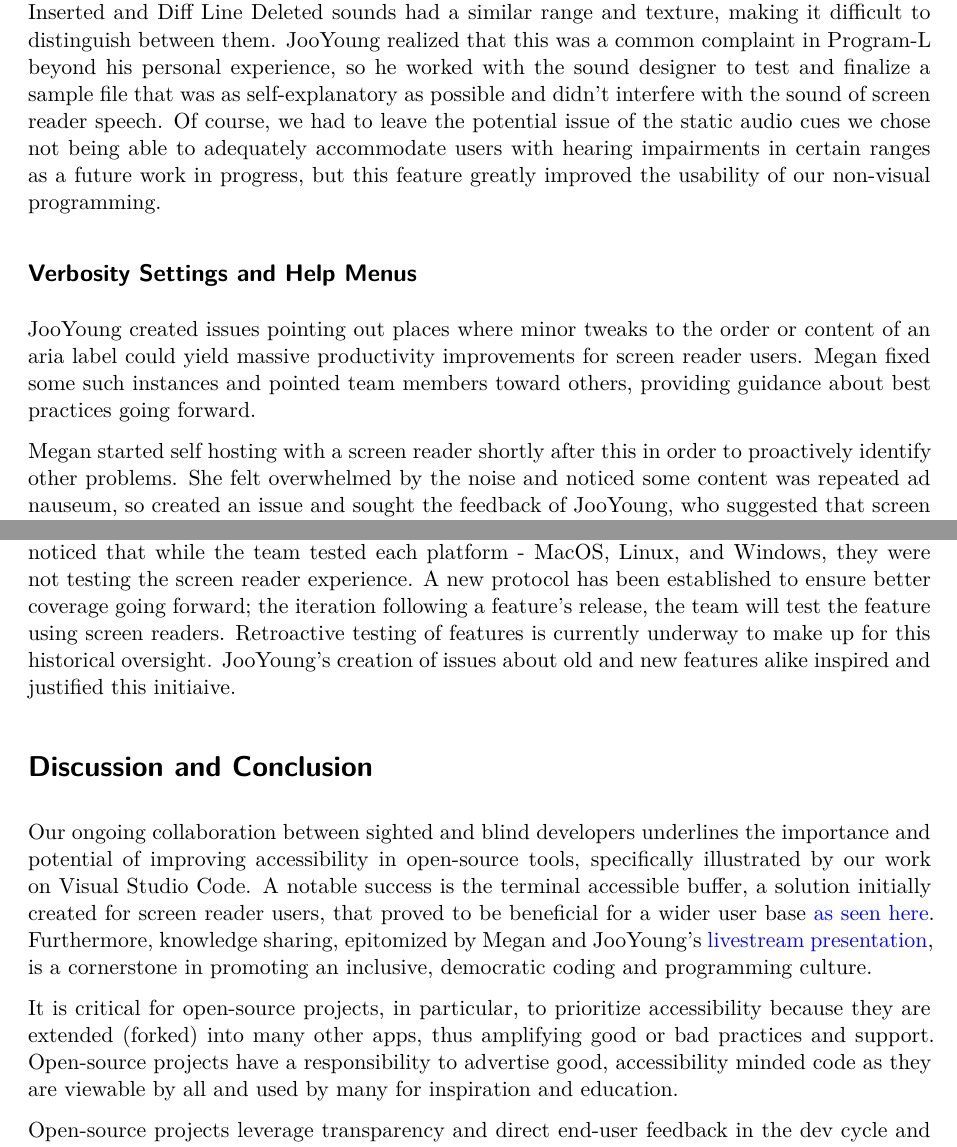
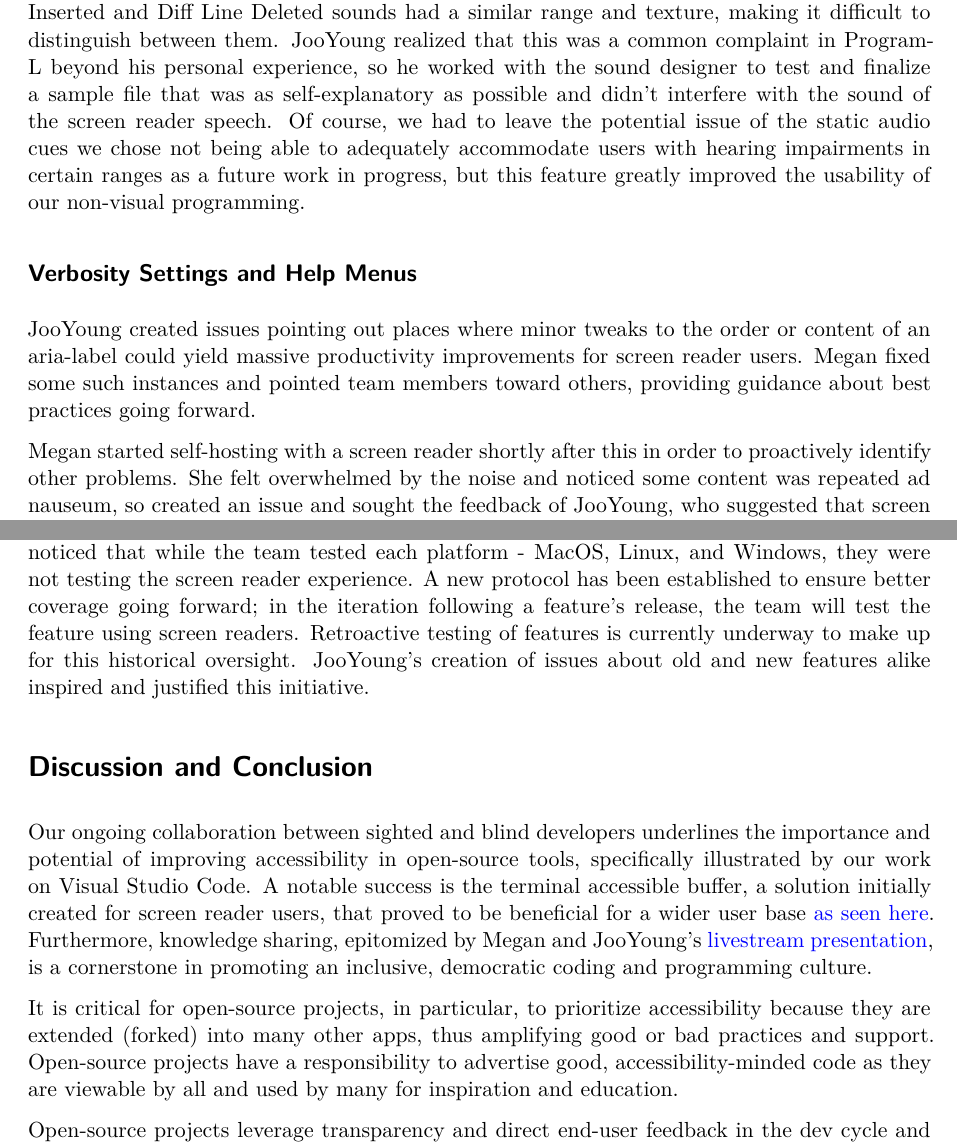
Before and after one commit to jooyoungseo/assets2023_vscode, a Quarto document (assets2023_vscode.qmd): two parts of pages 6 and 7 of 12, joined at a grey line, cut so that both start at the same text. Rendered offline with R 4.5, knitr and Pandoc in place of Quarto, then LaTeX, with nearby package versions; drawn as R Markdown's standard PDF in place of the format the file asks for.

Commit message:
cosmetic edits

```diff
--- a/assets2023_vscode.qmd
+++ b/assets2023_vscode.qmd
@@ -55,11 +55,11 @@ Git provides a track changes feature that allows you to compare changes between
 
 To address this, JooYoung suggested adding non-visual, non-speech, and audible affordances to `git diff` in addition to +- signatures, so that blind people can hear and understand them easily [microsoft/vscode#147226: [Accessibility] Consider adding audio cues for diffs (added / deleted code)](https://github.com/microsoft/vscode/issues/147226). Audio cues are non-speech sound effects, an accessibility feature that VSCode and Microsoft's other IDE, Visual Studio, have just begun to support, and TV Raman demonstrated their usefulness in non-visual programming many years ago when he developed Emacspeak, referring to them as earcons as an alternative to icons [@ramanEmacspeakSpeechInterface1996]]. For example, audio cues allow the editor to quickly recognize if the current line of code contains an error or a warning, instead of just saying "error" or "warning" verbally, the editor will read out the unique sound associated with the error or warning. These sounds can also be delivered in parallel with text-to-speech information from a screen reader, allowing blind programmers to quickly perceive the context of the code, similar to the benefits of quickly scanning code with different color coding for those who receive visual feedback on code with their eyes.
 
-JooYoung had several Zoom meetings with Megan and Amnon Freidlin (Microsoft's sound designer), and through an iterative process, finalized the three audio cues used in the `git diff` context. These were the diff line Inserted sound, which is heard when something new is added (+), the diff line Deleted sound, which is heard when something existing is removed (-), and the diff line Modified sound, which is heard when something existing is modified (+-, -+). Our success came with some trial and error. For example, an early problem was that the Diff Line Inserted and Diff Line Deleted sounds had a similar range and texture, making it difficult to distinguish between them. JooYoung realized that this was a common complaint in Program-L beyond his personal experience, so he worked with the sound designer to test and finalize a sample file that was as self-explanatory as possible and didn't interfere with the sound of screen reader speech. Of course, we had to leave the potential issue of the static audio cues we chose not being able to adequately accommodate users with hearing impairments in certain ranges as a future work in progress, but this feature greatly improved the usability of our non-visual programming.
+JooYoung had several Zoom meetings with Megan and Amnon Freidlin (Microsoft's sound designer), and through an iterative process, finalized the three audio cues used in the `git diff` context. These were the diff line Inserted sound, which is heard when something new is added (+), the diff line Deleted sound, which is heard when something existing is removed (-), and the diff line Modified sound, which is heard when something existing is modified (+-, -+). Our success came with some trial and error. For example, an early problem was that the Diff Line Inserted and Diff Line Deleted sounds had a similar range and texture, making it difficult to distinguish between them. JooYoung realized that this was a common complaint in Program-L beyond his personal experience, so he worked with the sound designer to test and finalize a sample file that was as self-explanatory as possible and didn't interfere with the sound of the screen reader speech. Of course, we had to leave the potential issue of the static audio cues we chose not being able to adequately accommodate users with hearing impairments in certain ranges as a future work in progress, but this feature greatly improved the usability of our non-visual programming.
 
 ## Verbosity Settings and Help Menus
 
-JooYoung created issues pointing out places where minor tweaks to the order or content of an aria label could yield massive productivity improvements for screen reader users. Megan fixed some such instances and pointed team members toward others, providing guidance about best practices going forward.
+JooYoung created issues pointing out places where minor tweaks to the order or content of an aria-label could yield massive productivity improvements for screen reader users. Megan fixed some such instances and pointed team members toward others, providing guidance about best practices going forward.
 
-Megan started self hosting with a screen reader shortly after this in order to proactively identify other problems. She felt overwhelmed by the noise and noticed some content was repeated ad nauseum, so created an issue and sought the feedback of JooYoung, who suggested that screen reader verbosity settings remedy this and a similar approach could be applied to VS Code's aria content.
+Megan started self-hosting with a screen reader shortly after this in order to proactively identify other problems. She felt overwhelmed by the noise and noticed some content was repeated ad nauseum, so created an issue and sought the feedback of JooYoung, who suggested that screen reader verbosity settings remedy this and a similar approach could be applied to VS Code's aria content.
 
@@ -69,13 +69,13 @@ Additionally, JooYoung shared that while it was helpful to meet and learn about
 
 ## Accessibility Testing Initiative
 
-The VS Code team tests new features at the end of every month before each release. Megan noticed that while the team tested each platform - MacOS, Linux, and Windows, they were not testing the screen reader experience. A new protocol has been established to ensure better coverage going forward; the iteration following a feature's release, the team will test the feature using screen readers. Retroactive testing of features is currently underway to make up for this historical oversight. JooYoung's creation of issues about old and new features alike inspired and justified this initiaive.
+The VS Code team tests new features at the end of every month before each release. Megan noticed that while the team tested each platform - MacOS, Linux, and Windows, they were not testing the screen reader experience. A new protocol has been established to ensure better coverage going forward; in the iteration following a feature's release, the team will test the feature using screen readers. Retroactive testing of features is currently underway to make up for this historical oversight. JooYoung's creation of issues about old and new features alike inspired and justified this initiative.
 
 # Discussion and Conclusion
 
 Our ongoing collaboration between sighted and blind developers underlines the importance and potential of improving accessibility in open-source tools, specifically illustrated by our work on Visual Studio Code. A notable success is the terminal accessible buffer, a solution initially created for screen reader users, that proved to be beneficial for a wider user base [as seen here](https://github.com/microsoft/vscode/issues/182210#issuecomment-1546733921). Furthermore, knowledge sharing, epitomized by Megan and JooYoung's [livestream presentation](https://learn.microsoft.com/en-us/events/vs-code-day-2023/accessibilty-in-vs-code), is a cornerstone in promoting an inclusive, democratic coding and programming culture.
 
-It is critical for open-source projects, in particular, to prioritize accessibility because they are extended (forked) into many other apps, thus amplifying good or bad practices and support. Open-source projects have a responsibility to advertise good, accessibility minded code as they are viewable by all and used by many for inspiration and education.
+It is critical for open-source projects, in particular, to prioritize accessibility because they are extended (forked) into many other apps, thus amplifying good or bad practices and support. Open-source projects have a responsibility to advertise good, accessibility-minded code as they are viewable by all and used by many for inspiration and education.
 
 Open-source projects leverage transparency and direct end-user feedback in the dev cycle and iteration. For example, JooYoung was not employed by Microsoft, but could play an insider role and was able to closely work with the product engineers, including Megan. However, the democratic nature of open-source projects could threaten the fundamental accessibility if not enough people express their needs. Since the users' feedback and bug report are critical in open-source ecosystem, the project could unintentionally neglect under-represented group's voice. Sometimes, due to the small number of users' feedback, criticality of accessibility features are under-estimated. Communication channels or methods themselves could become another accessibility hurdle (e.g., not all people are familiar with GitHub issue reporting and the process may be daunting to some end-users who may otherwise be able to provide constructive feedback). Given that users in need of accessibility consideration face such hurdles, we argue that an open-source team's empathy for the importance of accessibility is critical.
 
```
Also changed, not shown: assets2023_vscode.qmd (6 more changed lines).
